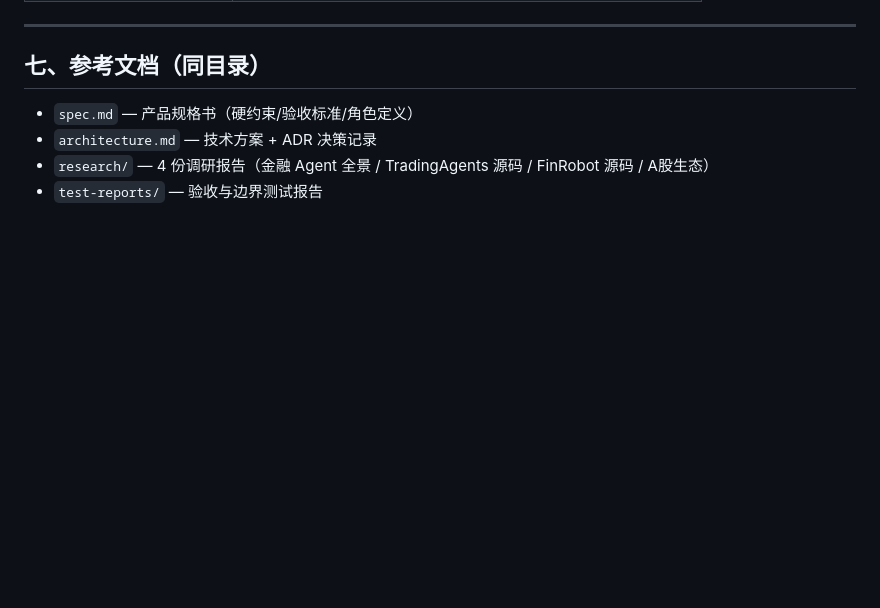
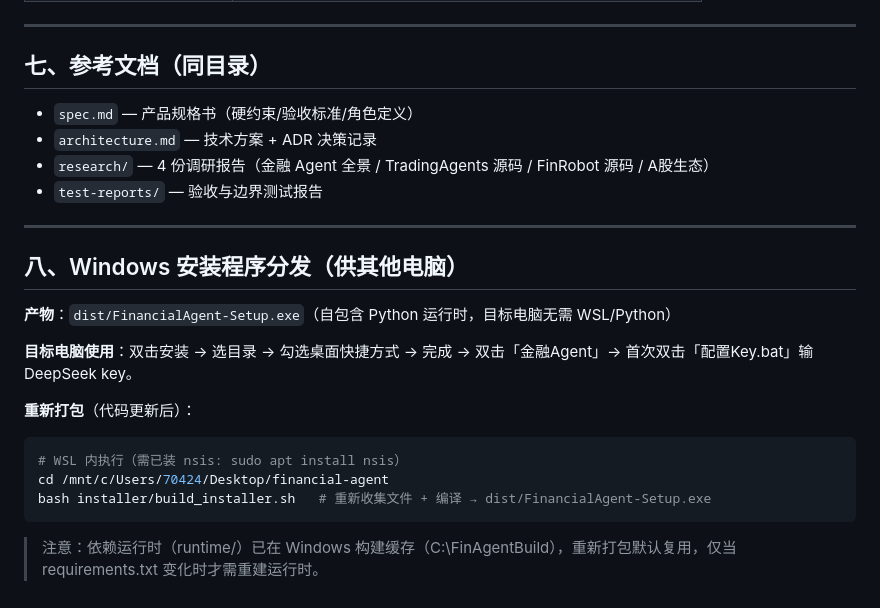
Before and after one commit to Fang-Zhengyang/financial-agent, a Markdown page: README.md, the part around the change. Rendered like a GitHub page; blank space fills up the shorter version.

Commit message:
docs: README补充分发与重新打包说明

````diff
--- a/README.md
+++ b/README.md
@@ -201,3 +201,21 @@ Web 也提供 `GET /cache-stats` 接口返回同样的统计。
 - `architecture.md` — 技术方案 + ADR 决策记录
 - `research/` — 4 份调研报告（金融 Agent 全景 / TradingAgents 源码 / FinRobot 源码 / A股生态）
 - `test-reports/` — 验收与边界测试报告
+
+---
+
+## 八、Windows 安装程序分发（供其他电脑）
+
+**产物**：`dist/FinancialAgent-Setup.exe`（自包含 Python 运行时，目标电脑无需 WSL/Python）
+
+**目标电脑使用**：双击安装 → 选目录 → 勾选桌面快捷方式 → 完成 → 双击「金融Agent」→ 首次双击「配置Key.bat」输 DeepSeek key。
+
+**重新打包**（代码更新后）：
+
+```bash
+# WSL 内执行（需已装 nsis: sudo apt install nsis）
+cd /mnt/c/Users/70424/Desktop/financial-agent
+bash installer/build_installer.sh   # 重新收集文件 + 编译 → dist/FinancialAgent-Setup.exe
+```
+
+> 注意：依赖运行时（runtime/）已在 Windows 构建缓存（C:\FinAgentBuild），重新打包默认复用，仅当 requirements.txt 变化时才需重建运行时。
````
